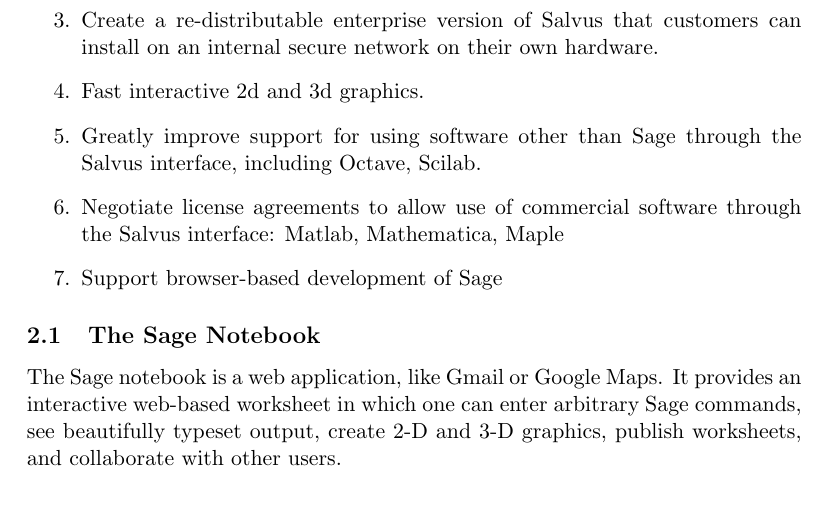
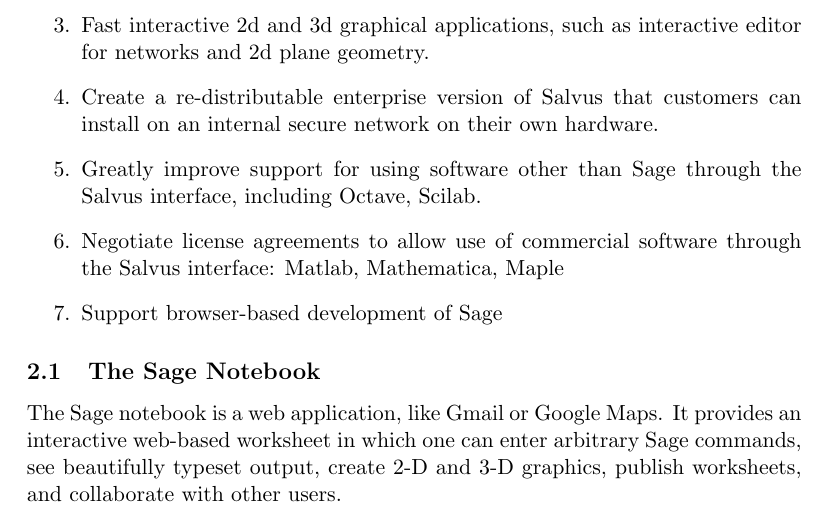
Before and after one commit to williamstein/rrf2012, a LaTeX document (research.tex): part of page 2 of 4, cut at the place of the change. Compiled offline with pdfLaTeX.

Commit message:
little more for research

```diff
--- a/research.tex
+++ b/research.tex
@@ -79,10 +79,11 @@
   document
 \item Integrate with the following cloud storage services: Google
   Drive, Dropbox, ???
+\item Fast interactive 2d and 3d graphical applications, such as
+  interactive editor for networks and 2d plane geometry.
 \item Create a re-distributable enterprise version of Salvus that
   customers can install on an internal secure network on their own
   hardware.
-\item Fast interactive 2d and 3d graphics.
 \item Greatly improve support for using software other than Sage
   through the Salvus interface, including Octave, Scilab.
 \item Negotiate license agreements to allow use of commercial software
```
